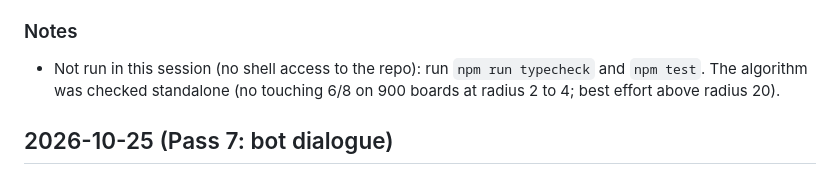
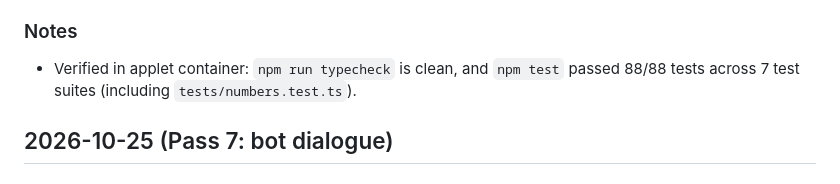
Before and after one commit to DaMainZane/colonist-custom-catan, a Markdown page: change log.md, the part around the change. Rendered like a GitHub page.

Commit message:
docs: update changelog for mapgen and bot dialogue
Update changelog to reflect recent map generation token distribution fixes and the addition of the new bot dialogue engine.

```diff
--- a/change log.md
+++ b/change log.md
@@ -10,7 +10,7 @@
 - Game menu and lobby dock never open together. "Back to lobby" (and Play again) closes the menu and folds the dock; the settings button reopens it. "Back to lobby" button hidden while in the lobby (`btnBackToLobby`).
 
 ### Notes
-- Not run in this session (no shell access to the repo): run `npm run typecheck` and `npm test`. The algorithm was checked standalone (no touching 6/8 on 900 boards at radius 2 to 4; best effort above radius 20).
+- Verified in applet container: `npm run typecheck` is clean, and `npm test` passed 88/88 tests across 7 test suites (including `tests/numbers.test.ts`).
 
 ## 2026-10-25 (Pass 7: bot dialogue)
 ### Added
```
